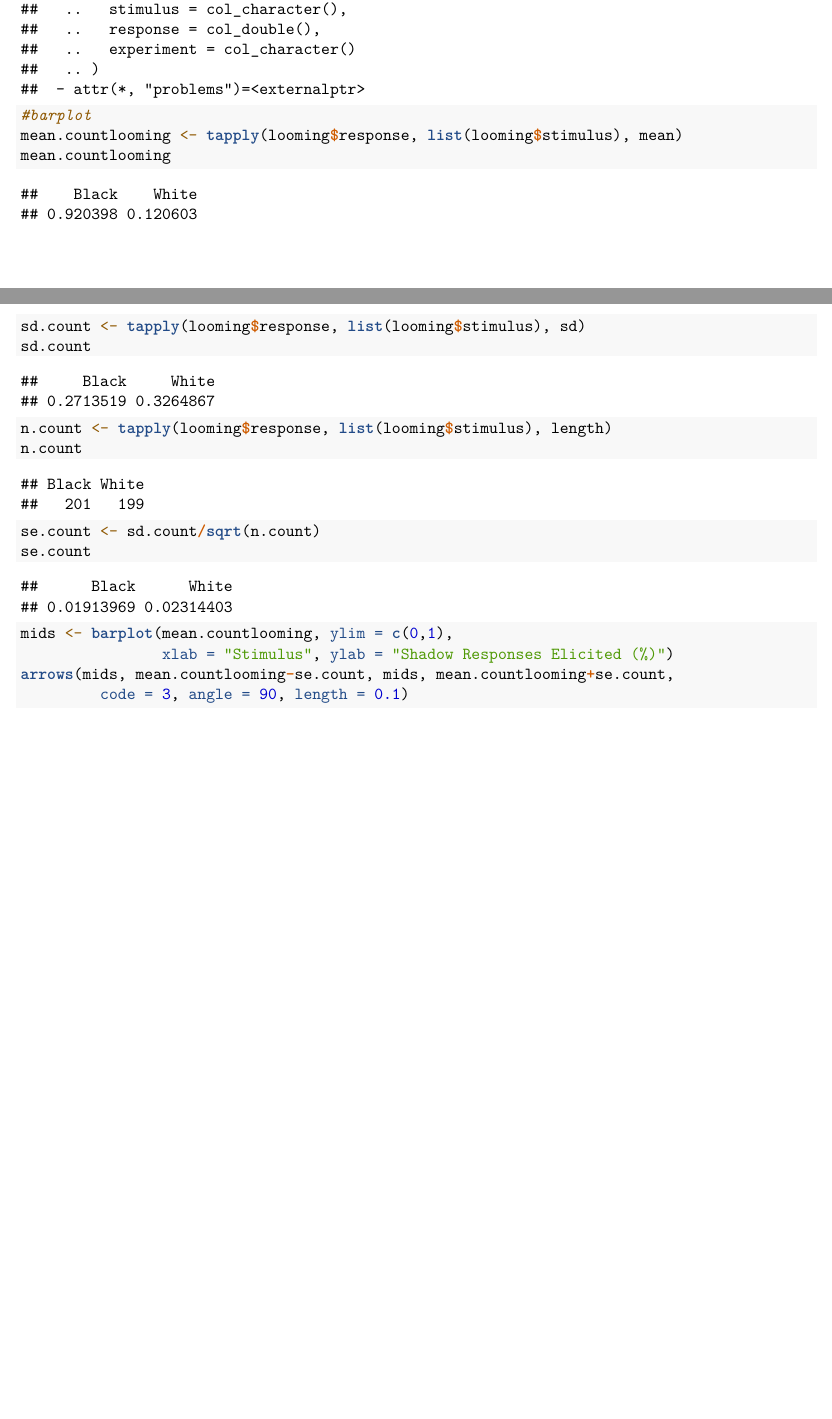
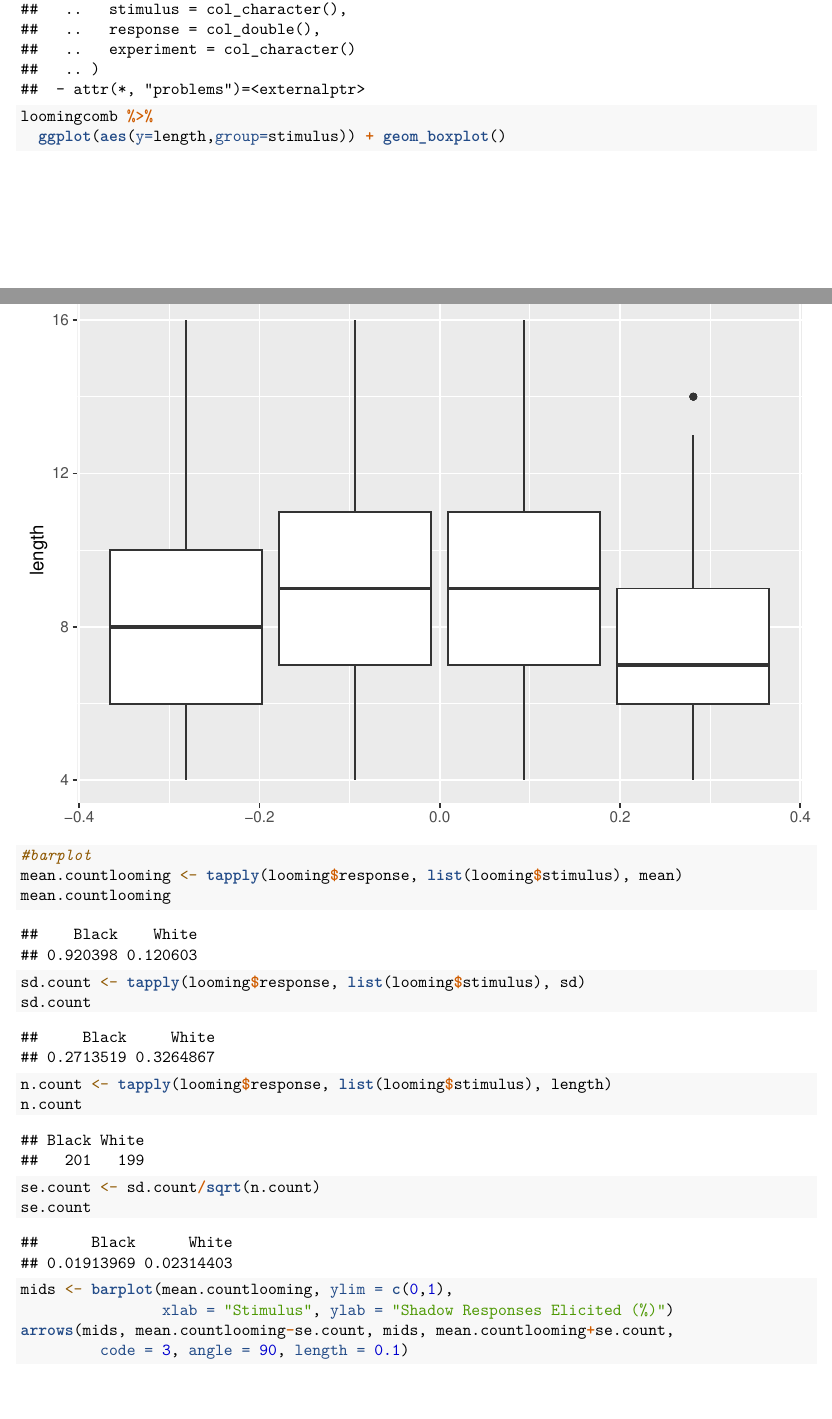
Before and after one commit to chlobro123456789/analysis, an R Markdown document (looming_comb.RMD): two parts of pages 2 and 3 of 8 before the commit and two parts of pages 2 and 3 of 9 after it, joined at a grey line, cut so that both start at the same text, the shorter picture padded with empty space. Rendered offline with R 4.5, knitr and Pandoc, then LaTeX, with nearby package versions; some code elsewhere in the file could not run offline.

Commit message:
Update looming_comb.RMD

````diff
--- a/looming_comb.RMD
+++ b/looming_comb.RMD
@@ -44,3 +47,7 @@ str(looming)
+loomingcomb %>%
+  ggplot(aes(y=length,group=stimulus)) + geom_boxplot()
+```
+
 
 ```{r}
 #barplot
````
Also changed, not shown: looming_comb.RMD (4 more changed lines).
